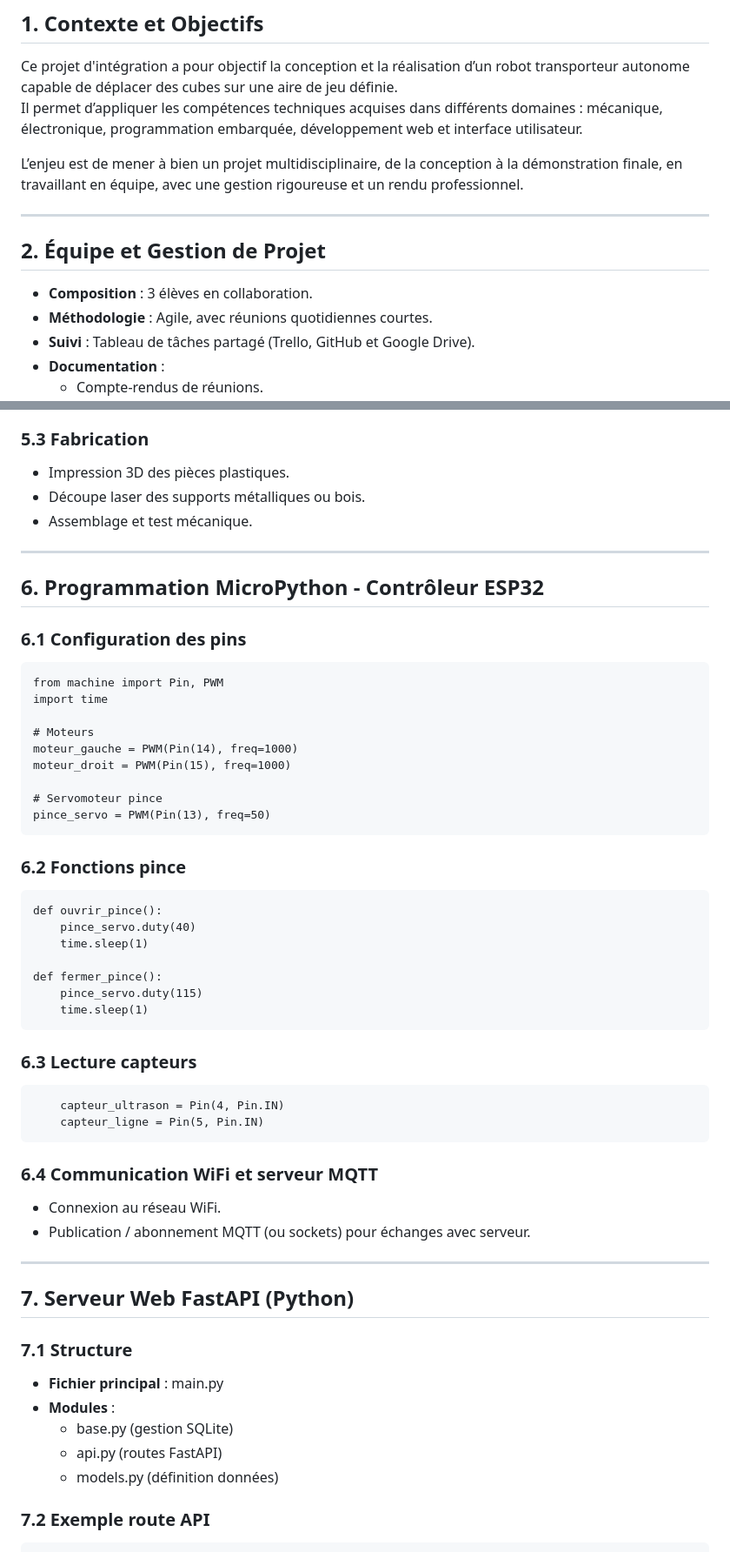
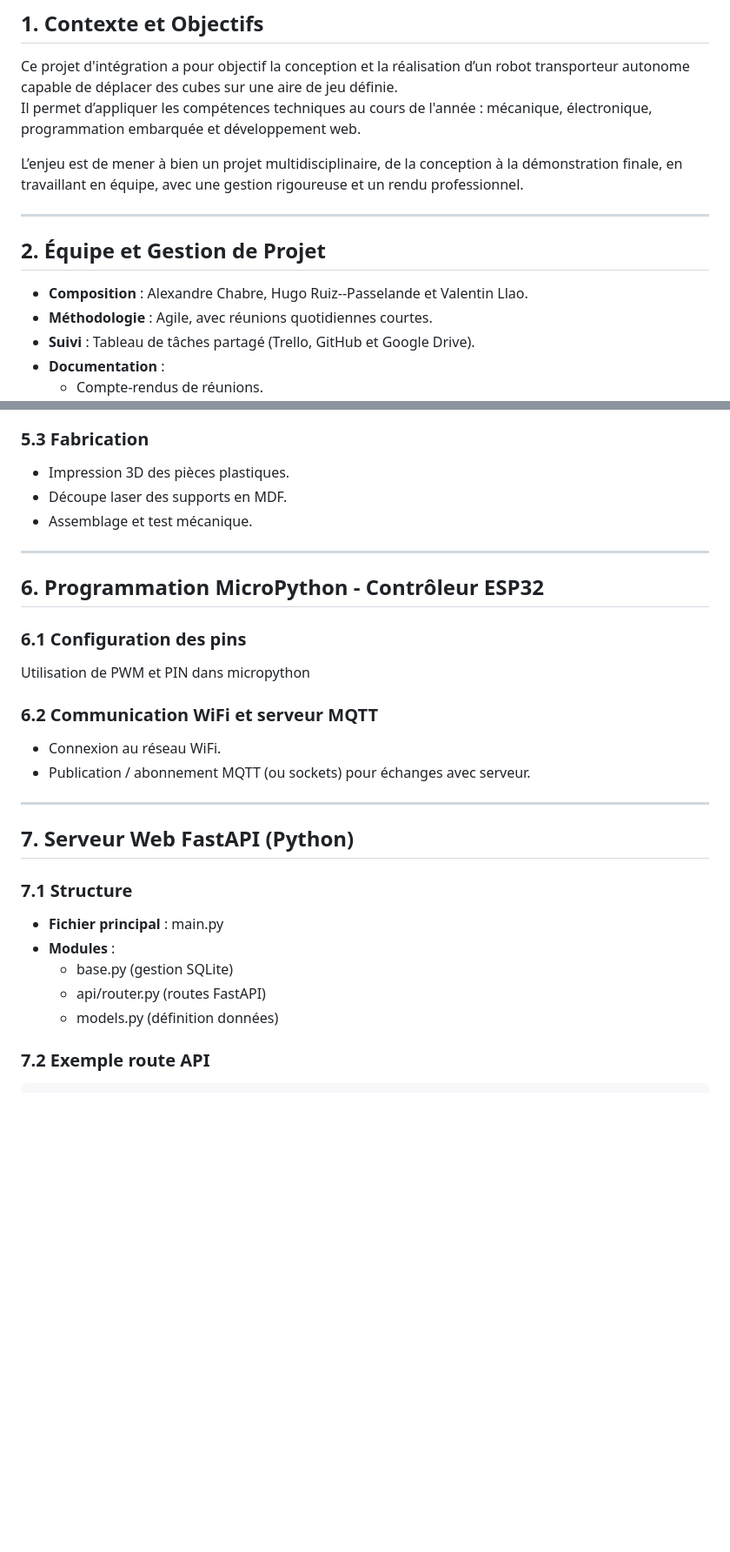
Before and after one commit to LlaoCorp/Projet-Robots-en-folie, a Markdown page: README.md, 2 parts joined by grey strips. Shown at 87% size. Rendered like a GitHub page; blank space fills up the shorter version.

Commit message:
Amélioration readme

````diff
--- a/README.md
+++ b/README.md
@@ -3,7 +3,7 @@
 ## 1. Contexte et Objectifs
 
 Ce projet d'intégration a pour objectif la conception et la réalisation d’un robot transporteur autonome capable de déplacer des cubes sur une aire de jeu définie.
-Il permet d’appliquer les compétences techniques acquises dans différents domaines : mécanique, électronique, programmation embarquée, développement web et interface utilisateur.
+Il permet d’appliquer les compétences techniques au cours de l'année : mécanique, électronique, programmation embarquée et développement web.
 
 L’enjeu est de mener à bien un projet multidisciplinaire, de la conception à la démonstration finale, en travaillant en équipe, avec une gestion rigoureuse et un rendu professionnel.
 
@@ -11,7 +11,7 @@ L’enjeu est de mener à bien un projet multidisciplinaire, de la conception à
 
 ## 2. Équipe et Gestion de Projet
 
-- **Composition** : 3 élèves en collaboration.
+- **Composition** : Alexandre Chabre, Hugo Ruiz--Passelande et Valentin Llao.
 - **Méthodologie** : Agile, avec réunions quotidiennes courtes.
 - **Suivi** : Tableau de tâches partagé (Trello, GitHub et Google Drive).
 - **Documentation** :
@@ -100,7 +100,7 @@ L’enjeu est de mener à bien un projet multidisciplinaire, de la conception à
 ### 5.3 Fabrication
 
 - Impression 3D des pièces plastiques.
-- Découpe laser des supports métalliques ou bois.
+- Découpe laser des supports en MDF.
 - Assemblage et test mécanique.
 
 ---
@@ -109,32 +109,9 @@ L’enjeu est de mener à bien un projet multidisciplinaire, de la conception à
 
 ### 6.1 Configuration des pins
 
-    from machine import Pin, PWM
-    import time
+Utilisation de PWM et PIN dans micropython
 
-    # Moteurs
-    moteur_gauche = PWM(Pin(14), freq=1000)
-    moteur_droit = PWM(Pin(15), freq=1000)
-
-    # Servomoteur pince
-    pince_servo = PWM(Pin(13), freq=50)
-
-### 6.2 Fonctions pince
-
-    def ouvrir_pince():
-        pince_servo.duty(40)
-        time.sleep(1)
-
-    def fermer_pince():
-        pince_servo.duty(115)
-        time.sleep(1)
-
-### 6.3 Lecture capteurs
-```
-    capteur_ultrason = Pin(4, Pin.IN)
-    capteur_ligne = Pin(5, Pin.IN)
-```
-### 6.4 Communication WiFi et serveur MQTT
+### 6.2 Communication WiFi et serveur MQTT
 
 - Connexion au réseau WiFi.
 - Publication / abonnement MQTT (ou sockets) pour échanges avec serveur.
@@ -148,7 +125,7 @@ L’enjeu est de mener à bien un projet multidisciplinaire, de la conception à
 - **Fichier principal** : main.py
 - **Modules** :
   - base.py (gestion SQLite)
-  - api.py (routes FastAPI)
+  - api/router.py (routes FastAPI)
   - models.py (définition données)
 
 ### 7.2 Exemple route API
````
Also changed, not shown: other parts of README.md (+10 -24 lines).
